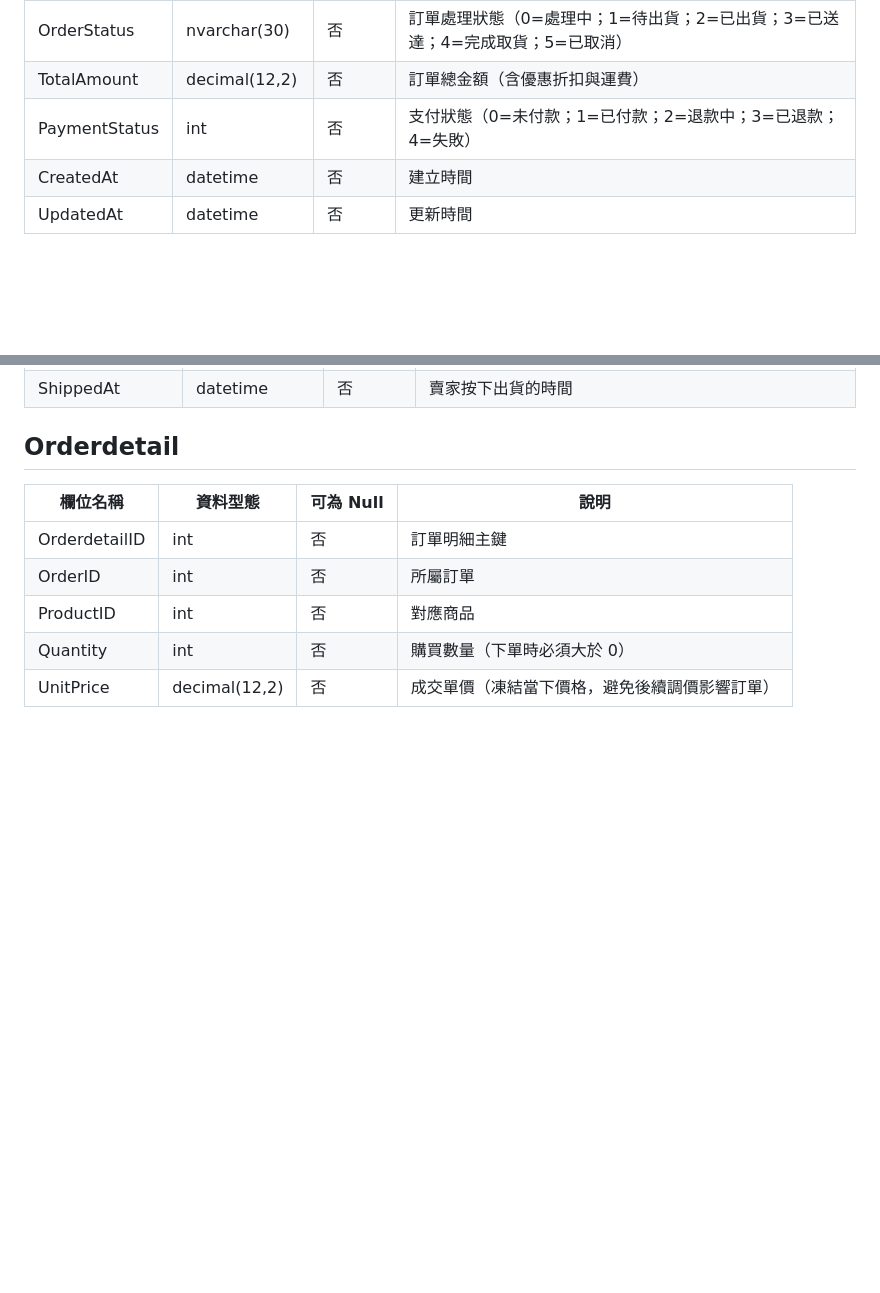
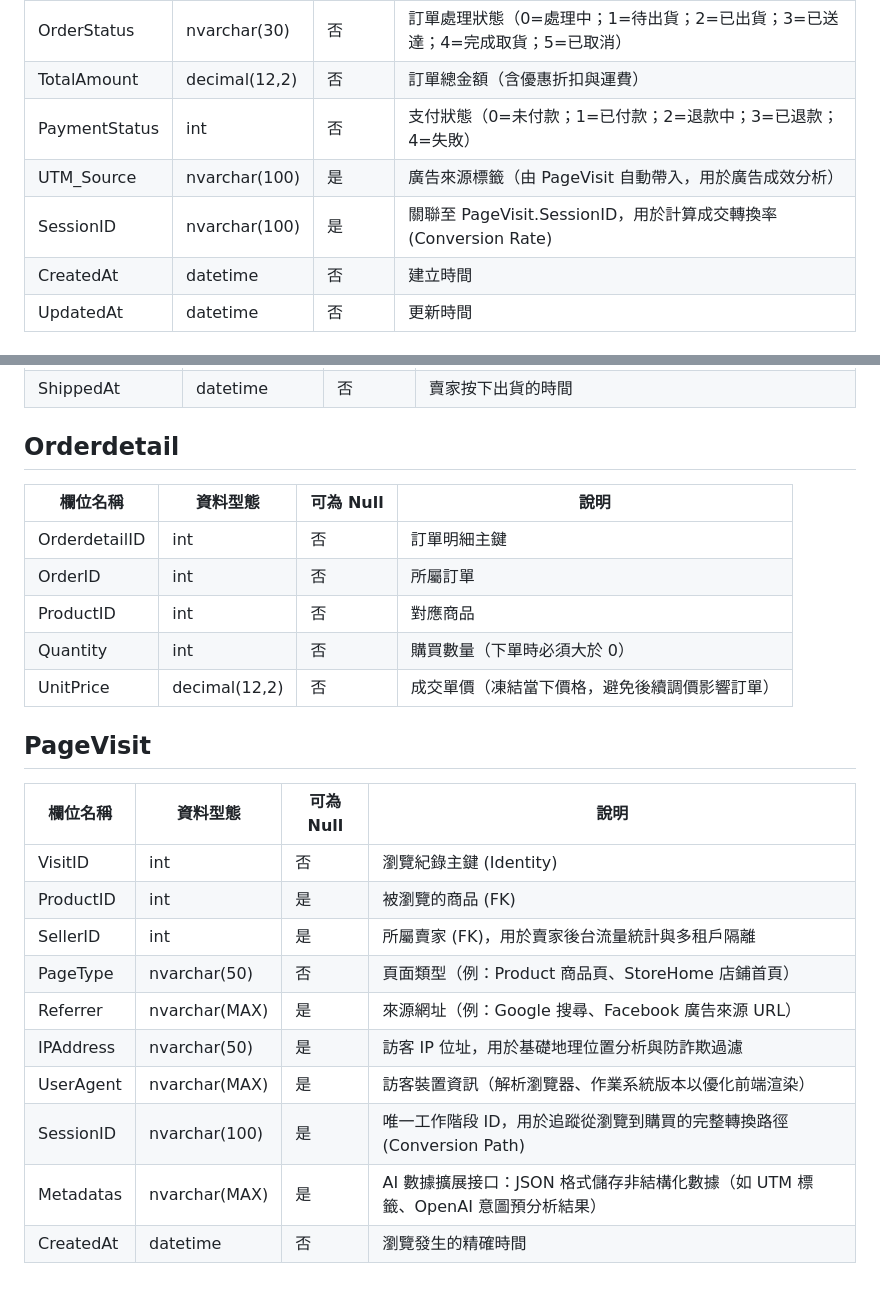
Before and after one commit to Go-es-Shopping/oneshop, a Markdown page: docs/database_metadata.md, 2 parts joined by grey strips. Drawn GitHub-style; blank space fills up the shorter version.

```diff
--- a/docs/database_metadata.md
+++ b/docs/database_metadata.md
@@ -94,6 +94,8 @@
 | OrderStatus | nvarchar(30)     | 否        | 訂單處理狀態（0=處理中；1=待出貨；2=已出貨；3=已送達；4=完成取貨；5=已取消） |
 | TotalAmount | decimal(12,2)    | 否        | 訂單總金額（含優惠折扣與運費）                                       |
 | PaymentStatus| int             | 否        | 支付狀態（0=未付款；1=已付款；2=退款中；3=已退款；4=失敗）           |
+| UTM_Source | nvarchar(100)    | 是        | 廣告來源標籤（由 PageVisit 自動帶入，用於廣告成效分析）                                       |
+| SessionID | nvarchar(100)    | 是        | 關聯至 PageVisit.SessionID，用於計算成交轉換率 (Conversion Rate)                                       |
 | CreatedAt   | datetime         | 否        | 建立時間                                                             |
 | UpdatedAt   | datetime         | 否        | 更新時間                                                             |
 
@@ -127,3 +129,18 @@
 | ProductID    | int             | 否        | 對應商品                                       |
 | Quantity     | int             | 否        | 購買數量（下單時必須大於 0）                   |
 | UnitPrice    | decimal(12,2)   | 否        | 成交單價（凍結當下價格，避免後續調價影響訂單） |
+
+## PageVisit
+
+| 欄位名稱     | 資料型態       | 可為 Null | 說明                                           |
+|--------------|-----------------|-----------|------------------------------------------------|
+| VisitID  | int             | 否        | 瀏覽紀錄主鍵 (Identity)                                   |
+| ProductID    | int             | 是        | 被瀏覽的商品 (FK)                                       |
+| SellerID     | int             | 是        | 所屬賣家 (FK)，用於賣家後台流量統計與多租戶隔離|
+| PageType    | nvarchar(50)   | 否        | 頁面類型（例：Product 商品頁、StoreHome 店鋪首頁）|
+| Referrer    | nvarchar(MAX)   | 是        | 來源網址（例：Google 搜尋、Facebook 廣告來源 URL）|
+| IPAddress     | nvarchar(50)   |是        | 訪客 IP 位址，用於基礎地理位置分析與防詐欺過濾 |
+| UserAgent     | nvarchar(MAX)   | 是        | 訪客裝置資訊（解析瀏覽器、作業系統版本以優化前端渲染） |
+| SessionID     | nvarchar(100)   | 是        | 唯一工作階段 ID，用於追蹤從瀏覽到購買的完整轉換路徑 (Conversion Path) |
+| Metadatas     | nvarchar(MAX)   | 是        | AI 數據擴展接口：JSON 格式儲存非結構化數據（如 UTM 標籤、OpenAI 意圖預分析結果） |
+| CreatedAt     | datetime   | 否        | 瀏覽發生的精確時間 |
```
Also changed, not shown: API_LIST.md (+2 -2 lines), README.md (+7 -1 lines), images/Shopping-db-diagram.jpg, 3 other files.
